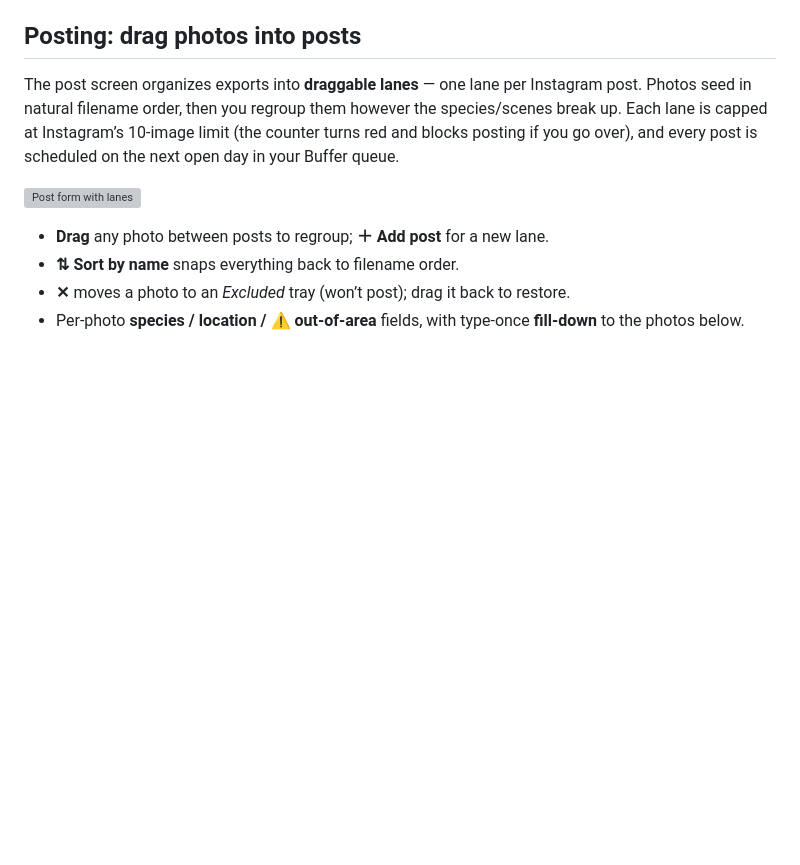
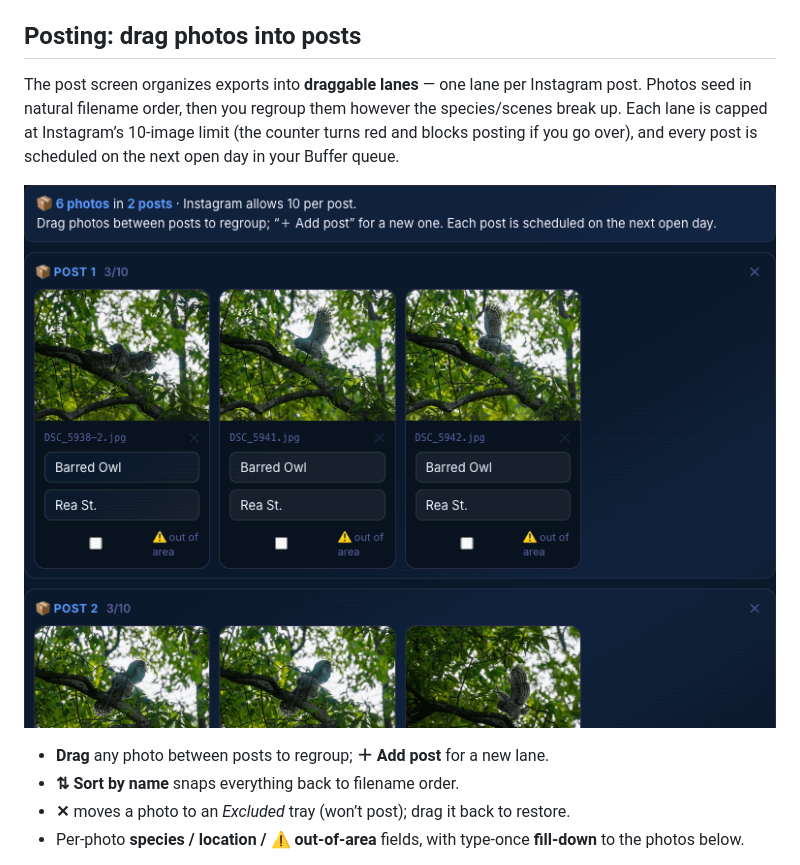
Before and after one commit to scottx611x/bird-photography-pipeline, a Markdown page: README.md, the part around the change. Drawn GitHub-style; pictures changed too: docs/lanes-demo.gif (added); blank space fills up the shorter version; grey boxes are pictures that could not be loaded.

Commit message:
README: add animated lanes demo GIF
Replace the static post-lanes screenshot with a short animated demo showing
the post-grouping flow: add a post, move photos between posts, and Sort by name
to regroup. Rendered from the live UI.

Co-Authored-By: Claude Opus 4.8 <noreply@anthropic.com>

```diff
--- a/README.md
+++ b/README.md
@@ -35,7 +35,7 @@ Each batch moves through six stages, shown as a live progress bar you can rewind
 
 The post screen organizes exports into **draggable lanes** — one lane per Instagram post. Photos seed in natural filename order, then you regroup them however the species/scenes break up. Each lane is capped at Instagram’s 10-image limit (the counter turns red and blocks posting if you go over), and every post is scheduled on the next open day in your Buffer queue.
 
-![Post form with lanes](docs/post-lanes.png)
+![Regrouping photos into posts](docs/lanes-demo.gif)
 
 - **Drag** any photo between posts to regroup; **＋ Add post** for a new lane.
 - **⇅ Sort by name** snaps everything back to filename order.
```
Also changed, not shown: 1 other file.
